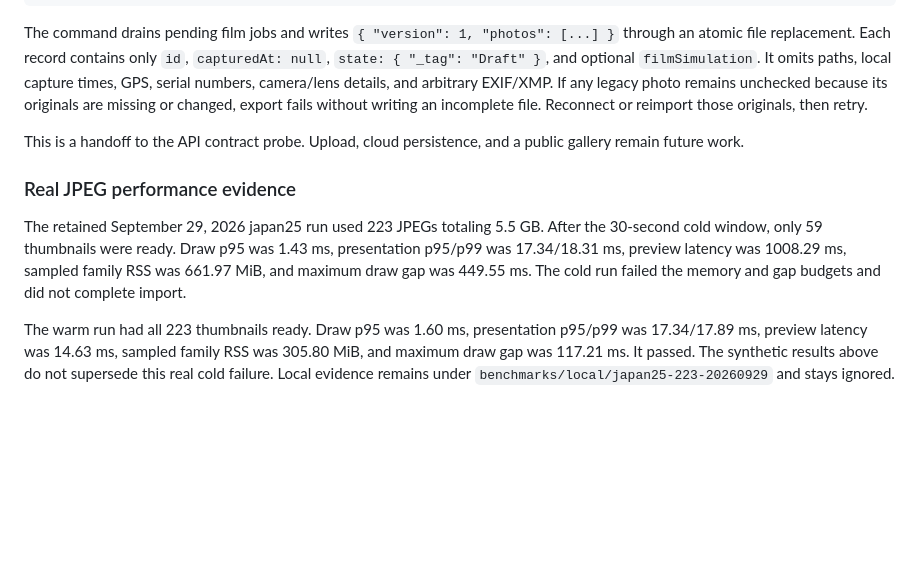
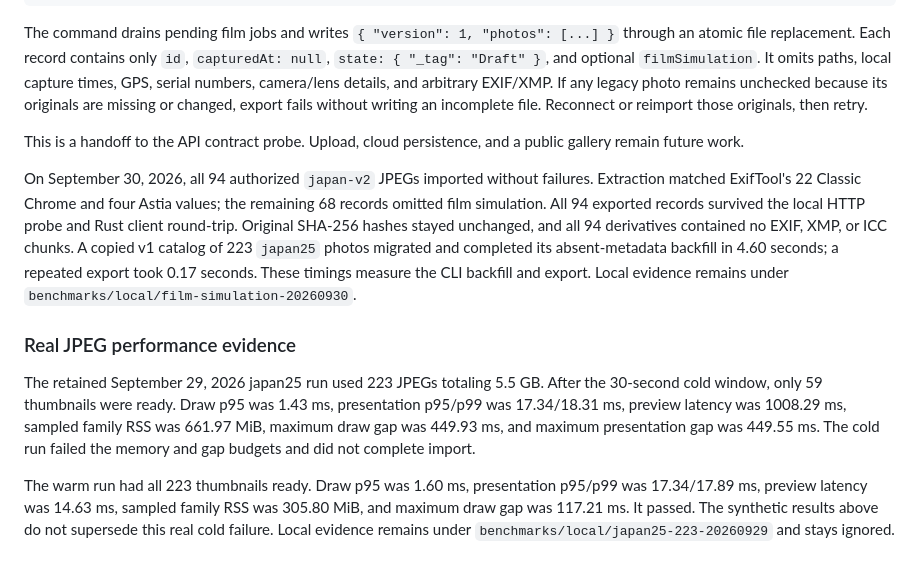
Before and after one commit to ParthMmm/web2026, a Markdown page: apps/desktop/README.md, the part around the change. Drawn GitHub-style; blank space fills up the shorter version.

Commit message:
docs(photos): record real metadata handoff checks

```diff
--- a/apps/desktop/README.md
+++ b/apps/desktop/README.md
@@ -200,8 +200,10 @@ The command drains pending film jobs and writes `{ "version": 1, "photos": [...]
 
 This is a handoff to the API contract probe. Upload, cloud persistence, and a public gallery remain future work.
 
+On September 30, 2026, all 94 authorized `japan-v2` JPEGs imported without failures. Extraction matched ExifTool's 22 Classic Chrome and four Astia values; the remaining 68 records omitted film simulation. All 94 exported records survived the local HTTP probe and Rust client round-trip. Original SHA-256 hashes stayed unchanged, and all 94 derivatives contained no EXIF, XMP, or ICC chunks. A copied v1 catalog of 223 `japan25` photos migrated and completed its absent-metadata backfill in 4.60 seconds; a repeated export took 0.17 seconds. These timings measure the CLI backfill and export. Local evidence remains under `benchmarks/local/film-simulation-20260930`.
+
 ### Real JPEG performance evidence
 
-The retained September 29, 2026 japan25 run used 223 JPEGs totaling 5.5 GB. After the 30-second cold window, only 59 thumbnails were ready. Draw p95 was 1.43 ms, presentation p95/p99 was 17.34/18.31 ms, preview latency was 1008.29 ms, sampled family RSS was 661.97 MiB, and maximum draw gap was 449.55 ms. The cold run failed the memory and gap budgets and did not complete import.
+The retained September 29, 2026 japan25 run used 223 JPEGs totaling 5.5 GB. After the 30-second cold window, only 59 thumbnails were ready. Draw p95 was 1.43 ms, presentation p95/p99 was 17.34/18.31 ms, preview latency was 1008.29 ms, sampled family RSS was 661.97 MiB, maximum draw gap was 449.93 ms, and maximum presentation gap was 449.55 ms. The cold run failed the memory and gap budgets and did not complete import.
 
 The warm run had all 223 thumbnails ready. Draw p95 was 1.60 ms, presentation p95/p99 was 17.34/17.89 ms, preview latency was 14.63 ms, sampled family RSS was 305.80 MiB, and maximum draw gap was 117.21 ms. It passed. The synthetic results above do not supersede this real cold failure. Local evidence remains under `benchmarks/local/japan25-223-20260929` and stays ignored.
```
